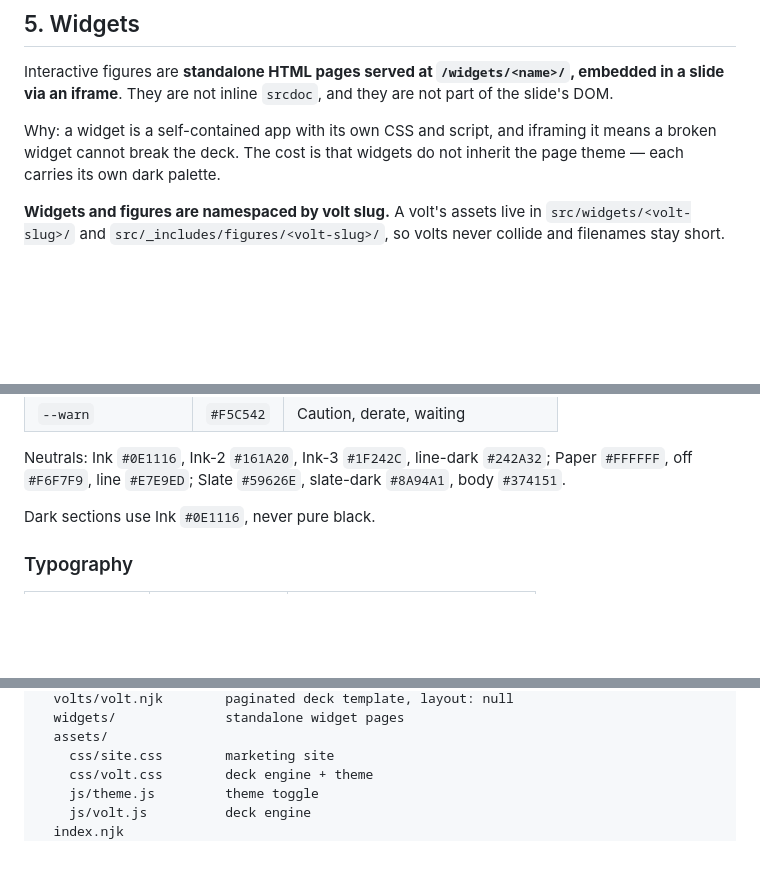
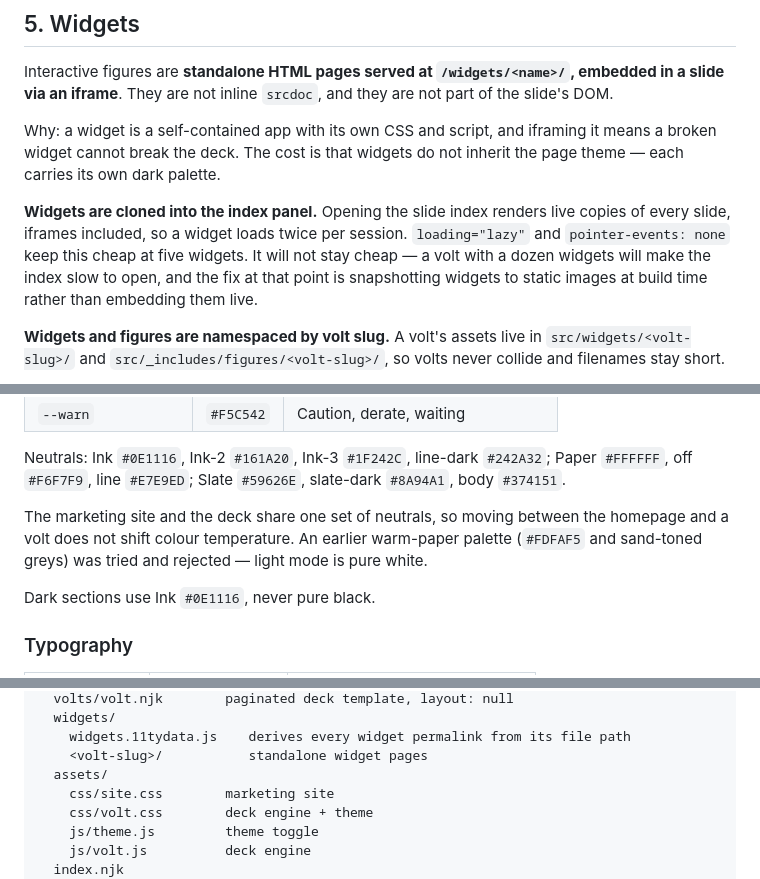
Before and after one commit to TheChipMaker/vcclabs-website, a Markdown page: README.md, 3 parts joined by grey strips. Drawn GitHub-style; blank space fills up the shorter version.

```diff
--- a/README.md
+++ b/README.md
@@ -100,6 +100,8 @@ Interactive figures are **standalone HTML pages served at `/widgets/<name>/`, em
 
 Why: a widget is a self-contained app with its own CSS and script, and iframing it means a broken widget cannot break the deck. The cost is that widgets do not inherit the page theme — each carries its own dark palette.
 
+**Widgets are cloned into the index panel.** Opening the slide index renders live copies of every slide, iframes included, so a widget loads twice per session. `loading="lazy"` and `pointer-events: none` keep this cheap at five widgets. It will not stay cheap — a volt with a dozen widgets will make the index slow to open, and the fix at that point is snapshotting widgets to static images at build time rather than embedding them live.
+
 **Widgets and figures are namespaced by volt slug.** A volt's assets live in `src/widgets/<volt-slug>/` and `src/_includes/figures/<volt-slug>/`, so volts never collide and filenames stay short.
 
 To add a widget: create `src/widgets/<volt-slug>/<name>.njk` — no front matter needed, the permalink is derived from the file path by `src/widgets/widgets.11tydata.js`. Then set `"widget": "<name>"` on a `split` slide.
@@ -159,6 +167,8 @@ Derived from an existing house system and kept deliberately compatible with it.
 | `--warn` | `#F5C542` | Caution, derate, waiting |
 
 Neutrals: Ink `#0E1116`, Ink-2 `#161A20`, Ink-3 `#1F242C`, line-dark `#242A32`; Paper `#FFFFFF`, off `#F6F7F9`, line `#E7E9ED`; Slate `#59626E`, slate-dark `#8A94A1`, body `#374151`.
+
+The marketing site and the deck share one set of neutrals, so moving between the homepage and a volt does not shift colour temperature. An earlier warm-paper palette (`#FDFAF5` and sand-toned greys) was tried and rejected — light mode is pure white.
 
 Dark sections use Ink `#0E1116`, never pure black.
 
@@ -204,5 +214,7 @@ src/
   volts/volt.njk        paginated deck template, layout: null
-  widgets/              standalone widget pages
+  widgets/
+    widgets.11tydata.js    derives every widget permalink from its file path
+    <volt-slug>/           standalone widget pages
   assets/
     css/site.css        marketing site
     css/volt.css        deck engine + theme
```
Also changed, not shown: other parts of README.md (+16 -12 lines).
